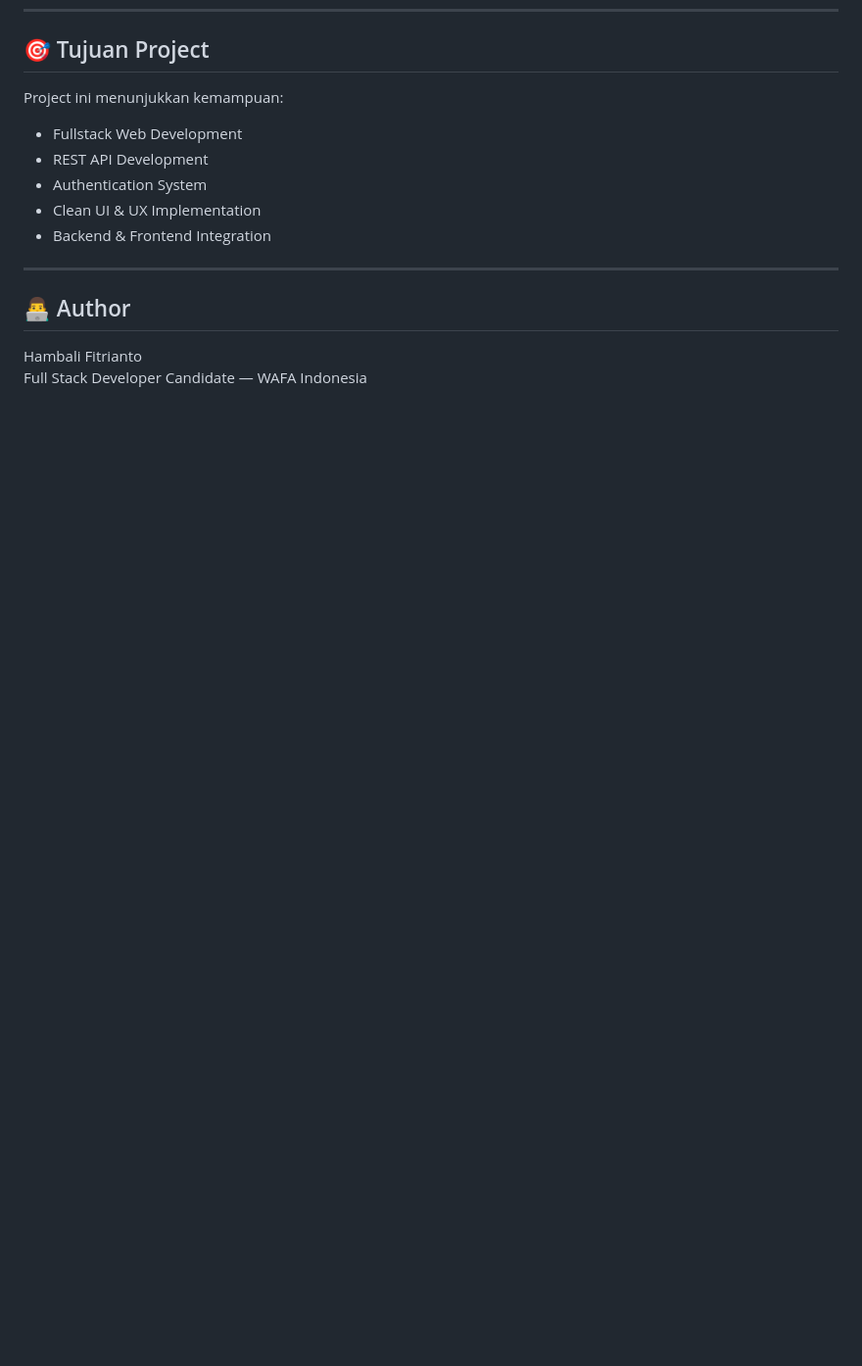
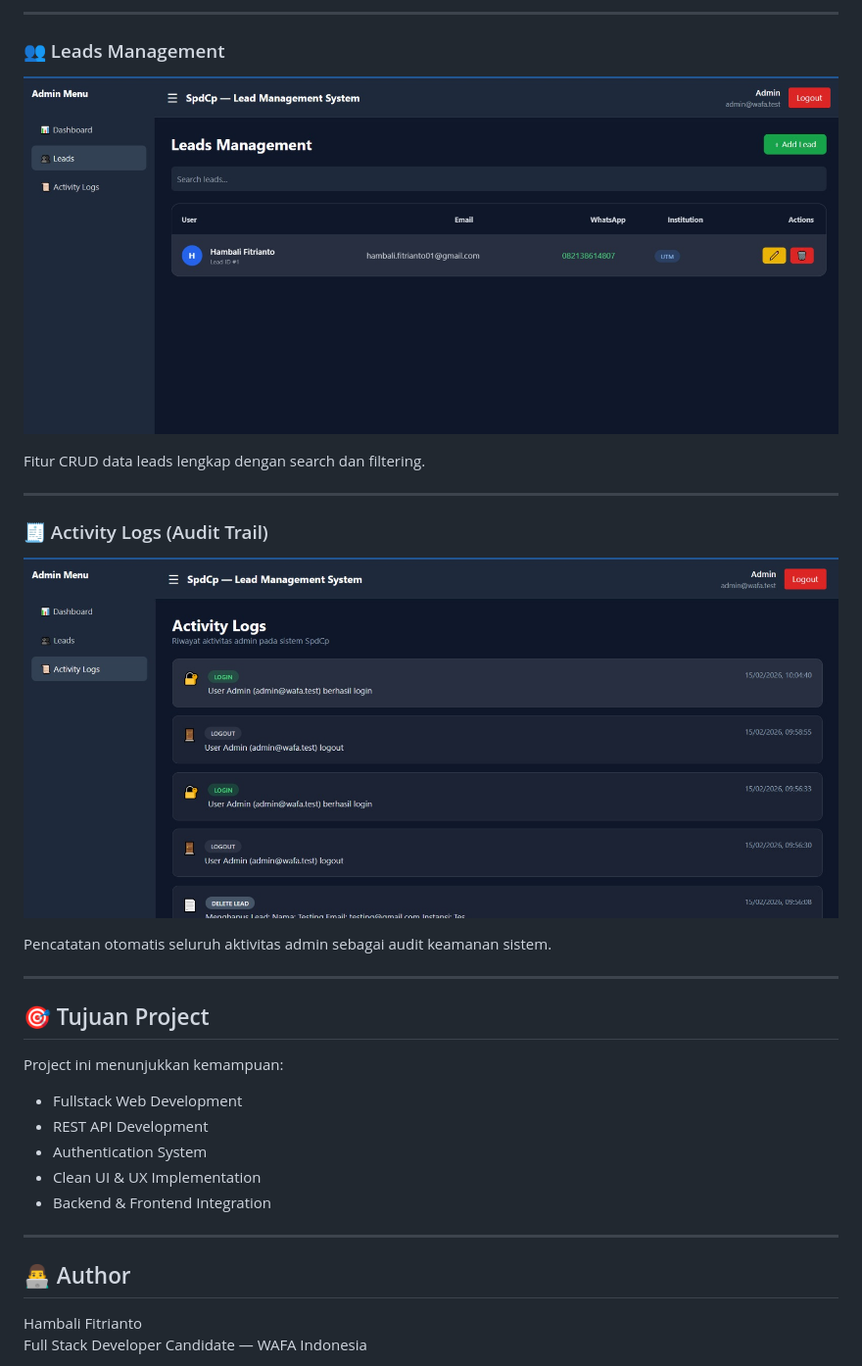
Before and after one commit to Hambali-Fitrianto/SpdCp-Wafa-Indonesia, a Markdown page: README.md, the part around the change printed below. Shown: that part at 98% size. GitHub-like rendering; pictures changed too: leads.jpeg (added), logs.jpeg (added); blank space fills up the shorter version.

```diff
--- a/README.md
+++ b/README.md
@@ -152,3 +166,19 @@ Admin dashboard dibuat menggunakan TailwindCSS:
+---
+
+### 👥 Leads Management
+![Leads Management](./leads.jpeg)
+
+Fitur CRUD data leads lengkap dengan search dan filtering.
+
+---
+
+### 🧾 Activity Logs (Audit Trail)
+![Activity Logs](./logs.jpeg)
+
+Pencatatan otomatis seluruh aktivitas admin sebagai audit keamanan sistem.
+
+---
+
 ## 🎯 Tujuan Project
 
 Project ini menunjukkan kemampuan:
```
Also changed, not shown: other parts of README.md (+14 -0 lines), dashboard.jpeg (added), login.jpeg (added).
